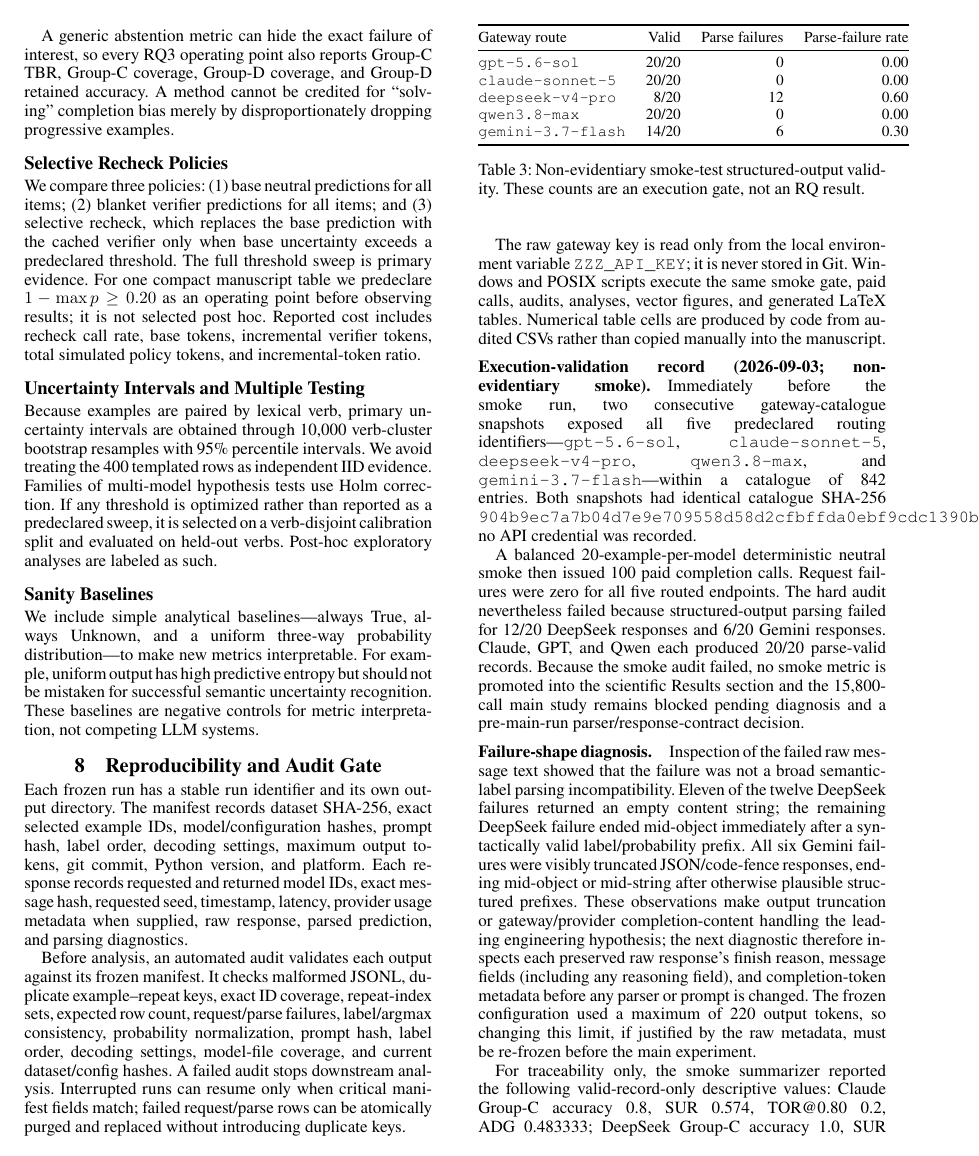
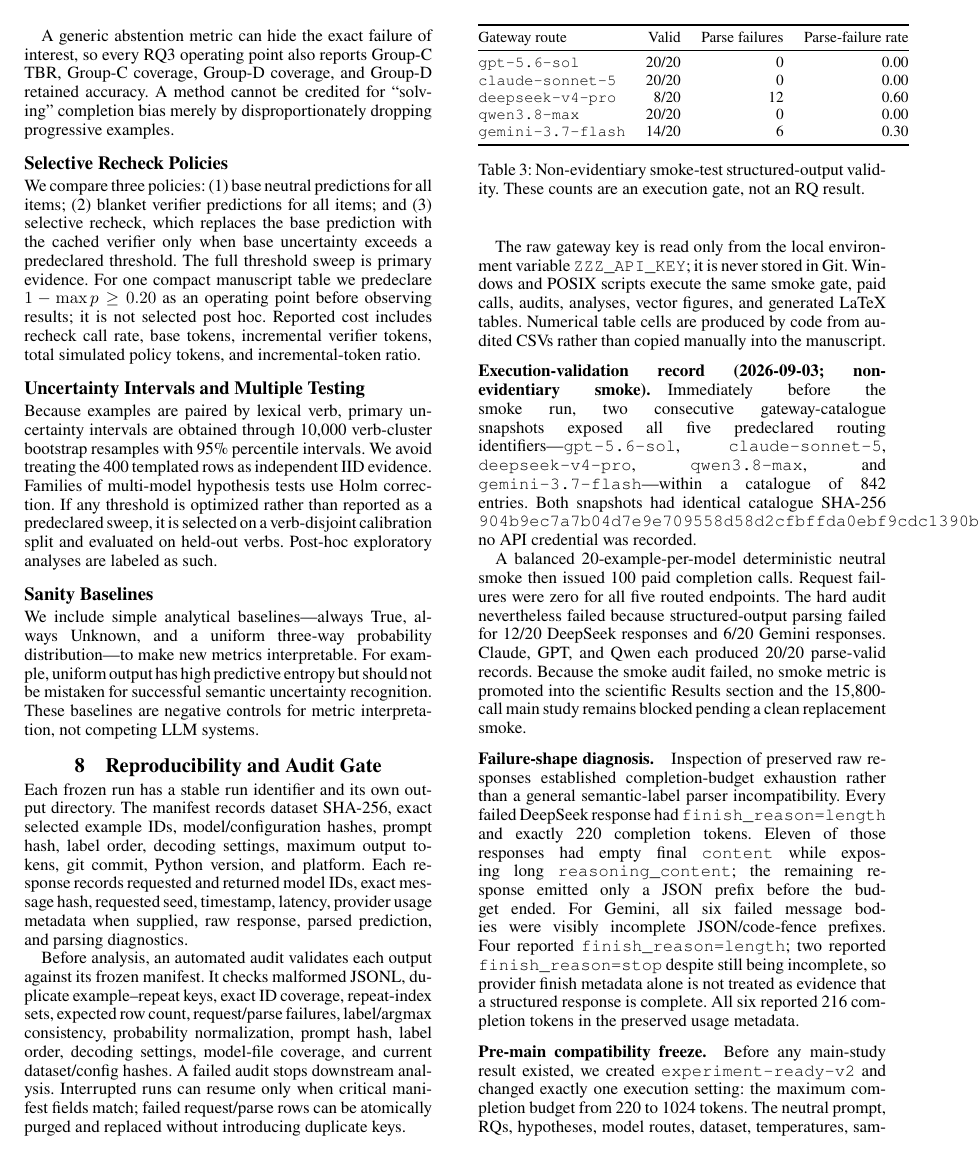
Before and after one commit to Rocky5502/ULLM, a LaTeX paper (paper/main.tex, which reads paper/execution_validation_smoke_20260903.tex): page 6 of 9. Compiled offline with pdfLaTeX.

Commit message:
Record smoke truncation diagnosis and v2 freeze

```diff
--- a/paper/execution_validation_smoke_20260903.tex
+++ b/paper/execution_validation_smoke_20260903.tex
@@ -6,7 +6,7 @@
 \paragraph{Execution-validation record (2026-09-03; non-evidentiary smoke).}
 Immediately before the smoke run, two consecutive gateway-catalogue snapshots exposed all five predeclared routing identifiers---\texttt{gpt-5.6-sol}, \texttt{claude-sonnet-5}, \texttt{deepseek-v4-pro}, \texttt{qwen3.8-max}, and \texttt{gemini-3.7-flash}---within a catalogue of 842 entries. Both snapshots had identical catalogue SHA-256 \texttt{904b9ec7a7b04d7e9e709558d58d2cfbffda0ebf9cdc1390b0543a6fd7b7157a}; no API credential was recorded.
 
-A balanced 20-example-per-model deterministic neutral smoke then issued 100 paid completion calls. Request failures were zero for all five routed endpoints. The hard audit nevertheless failed because structured-output parsing failed for 12/20 DeepSeek responses and 6/20 Gemini responses. Claude, GPT, and Qwen each produced 20/20 parse-valid records. Because the smoke audit failed, no smoke metric is promoted into the scientific Results section and the 15,800-call main study remains blocked pending diagnosis and a pre-main-run parser/response-contract decision.
+A balanced 20-example-per-model deterministic neutral smoke then issued 100 paid completion calls. Request failures were zero for all five routed endpoints. The hard audit nevertheless failed because structured-output parsing failed for 12/20 DeepSeek responses and 6/20 Gemini responses. Claude, GPT, and Qwen each produced 20/20 parse-valid records. Because the smoke audit failed, no smoke metric is promoted into the scientific Results section and the 15,800-call main study remains blocked pending a clean replacement smoke.
 
 \begin{table}[t]
 \centering
@@ -27,6 +27,9 @@ Gateway route & Valid & Parse failures & Parse-failure rate \\
 \end{table}
 
 \paragraph{Failure-shape diagnosis.}
-Inspection of the failed raw message text showed that the failure was not a broad semantic-label parsing incompatibility. Eleven of the twelve DeepSeek failures returned an empty content string; the remaining DeepSeek failure ended mid-object immediately after a syntactically valid label/probability prefix. All six Gemini failures were visibly truncated JSON/code-fence responses, ending mid-object or mid-string after otherwise plausible structured prefixes. These observations make output truncation or gateway/provider completion-content handling the leading engineering hypothesis; the next diagnostic therefore inspects each preserved raw response's finish reason, message fields (including any reasoning field), and completion-token metadata before any parser or prompt is changed. The frozen configuration used a maximum of 220 output tokens, so changing this limit, if justified by the raw metadata, must be re-frozen before the main experiment.
+Inspection of preserved raw responses established completion-budget exhaustion rather than a general semantic-label parser incompatibility. Every failed DeepSeek response had \texttt{finish\_reason=length} and exactly 220 completion tokens. Eleven of those responses had empty final \texttt{content} while exposing long \texttt{reasoning\_content}; the remaining response emitted only a JSON prefix before the budget ended. For Gemini, all six failed message bodies were visibly incomplete JSON/code-fence prefixes. Four reported \texttt{finish\_reason=length}; two reported \texttt{finish\_reason=stop} despite still being incomplete, so provider finish metadata alone is not treated as evidence that a structured response is complete. All six reported 216 completion tokens in the preserved usage metadata.
 
-For traceability only, the smoke summarizer reported the following valid-record-only descriptive values: Claude Group-C accuracy 0.8, SUR 0.574, TOR@0.80 0.2, ADG 0.483333; DeepSeek Group-C accuracy 1.0, SUR 0.700, TOR@0.80 0.0, ADG 0.695714 (only 8 parse-valid records overall); Gemini Group-C accuracy 1.0, SUR 0.725, TOR@0.80 0.0, ADG 0.713000 (only 14 parse-valid records overall); GPT Group-C accuracy 1.0, SUR 0.870, TOR@0.80 0.0, ADG 0.794067; and Qwen Group-C accuracy 0.8, SUR 0.406, TOR@0.80 0.2, ADG 0.356000. These values are deliberately quarantined from inference because the smoke subset is small and two endpoints failed the parser gate.
+\paragraph{Pre-main compatibility freeze.}
+Before any main-study result existed, we created \texttt{experiment-ready-v2} and changed exactly one execution setting: the maximum completion budget from 220 to 1024 tokens. The neutral prompt, RQs, hypotheses, model routes, dataset, temperatures, sampling $K$, robustness subsets, metrics, thresholds, and statistical protocol remain unchanged. The parser is deliberately not relaxed to reconstruct incomplete JSON. A fresh 100-call smoke under v2 must pass for all five routes before the 15,800-call main study can begin. The original \texttt{experiment-ready-v1} branch remains immutable for provenance.
+
+For traceability only, the v1 smoke summarizer reported the following valid-record-only descriptive values: Claude Group-C accuracy 0.8, SUR 0.574, TOR@0.80 0.2, ADG 0.483333; DeepSeek Group-C accuracy 1.0, SUR 0.700, TOR@0.80 0.0, ADG 0.695714 (only 8 parse-valid records overall); Gemini Group-C accuracy 1.0, SUR 0.725, TOR@0.80 0.0, ADG 0.713000 (only 14 parse-valid records overall); GPT Group-C accuracy 1.0, SUR 0.870, TOR@0.80 0.0, ADG 0.794067; and Qwen Group-C accuracy 0.8, SUR 0.406, TOR@0.80 0.2, ADG 0.356000. These values are deliberately quarantined from inference because the smoke subset is small and two endpoints failed the parser gate.
```
